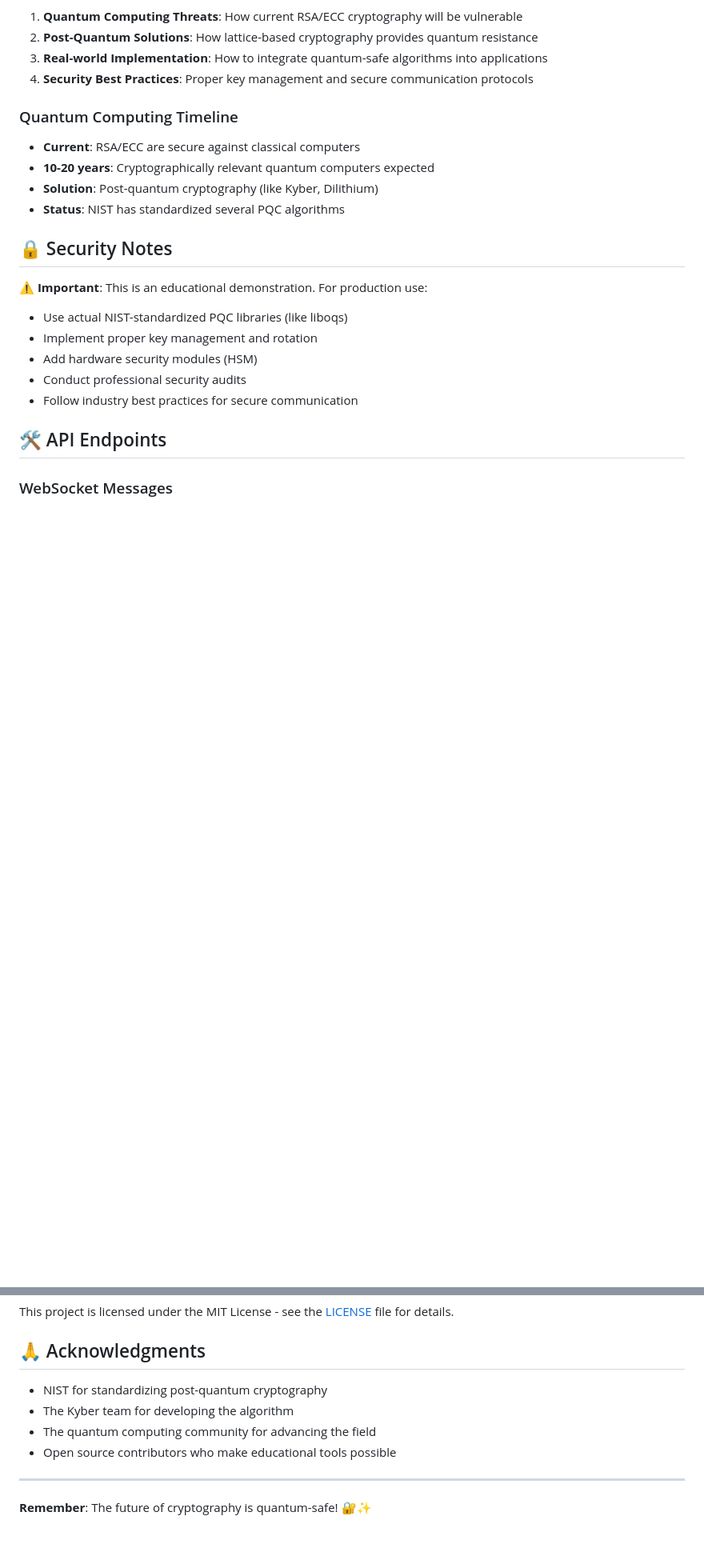
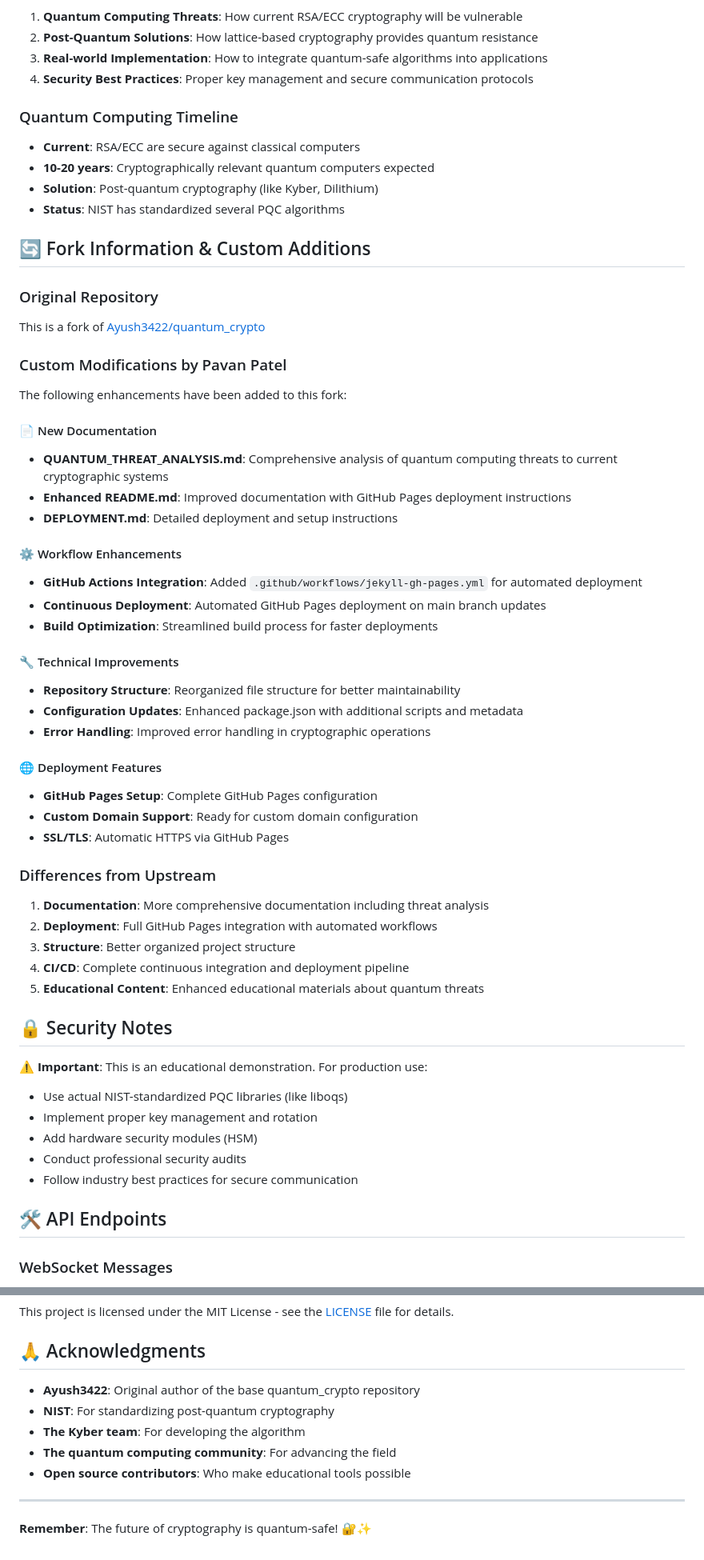
Before and after one commit to CODER7657/quantum_crypto.github.io, a Markdown page: README.md, 2 parts joined by grey strips. Shown at 80% size. Rendered like a GitHub page; blank space fills up the shorter version.

```diff
--- a/README.md
+++ b/README.md
@@ -106,6 +138,43 @@ This project is designed for **educational purposes** to demonstrate:
 - **10-20 years**: Cryptographically relevant quantum computers expected
 - **Solution**: Post-quantum cryptography (like Kyber, Dilithium)
 - **Status**: NIST has standardized several PQC algorithms
+
+## 🔄 Fork Information & Custom Additions
+
+### Original Repository
+This is a fork of [Ayush3422/quantum_crypto](https://github.com/Ayush3422/quantum_crypto)
+
+### Custom Modifications by Pavan Patel
+
+The following enhancements have been added to this fork:
+
+#### 📄 New Documentation
+- **QUANTUM_THREAT_ANALYSIS.md**: Comprehensive analysis of quantum computing threats to current cryptographic systems
+- **Enhanced README.md**: Improved documentation with GitHub Pages deployment instructions
+- **DEPLOYMENT.md**: Detailed deployment and setup instructions
+
+#### ⚙️ Workflow Enhancements
+- **GitHub Actions Integration**: Added `.github/workflows/jekyll-gh-pages.yml` for automated deployment
+- **Continuous Deployment**: Automated GitHub Pages deployment on main branch updates
+- **Build Optimization**: Streamlined build process for faster deployments
+
+#### 🔧 Technical Improvements
+- **Repository Structure**: Reorganized file structure for better maintainability
+- **Configuration Updates**: Enhanced package.json with additional scripts and metadata
+- **Error Handling**: Improved error handling in cryptographic operations
+
+#### 🌐 Deployment Features
+- **GitHub Pages Setup**: Complete GitHub Pages configuration
+- **Custom Domain Support**: Ready for custom domain configuration
+- **SSL/TLS**: Automatic HTTPS via GitHub Pages
+
+### Differences from Upstream
+
+1. **Documentation**: More comprehensive documentation including threat analysis
+2. **Deployment**: Full GitHub Pages integration with automated workflows
+3. **Structure**: Better organized project structure
+4. **CI/CD**: Complete continuous integration and deployment pipeline
+5. **Educational Content**: Enhanced educational materials about quantum threats
 
 ## 🔒 Security Notes
 
@@ -149,10 +220,11 @@ This project is licensed under the MIT License - see the [LICENSE](LICENSE) file
 
 ## 🙏 Acknowledgments
 
-- NIST for standardizing post-quantum cryptography
-- The Kyber team for developing the algorithm
-- The quantum computing community for advancing the field
-- Open source contributors who make educational tools possible
+- **Ayush3422**: Original author of the base quantum_crypto repository
+- **NIST**: For standardizing post-quantum cryptography
+- **The Kyber team**: For developing the algorithm
+- **The quantum computing community**: For advancing the field
+- **Open source contributors**: Who make educational tools possible
 
 ---
 
```
Also changed, not shown: other parts of README.md (+47 -13 lines).
